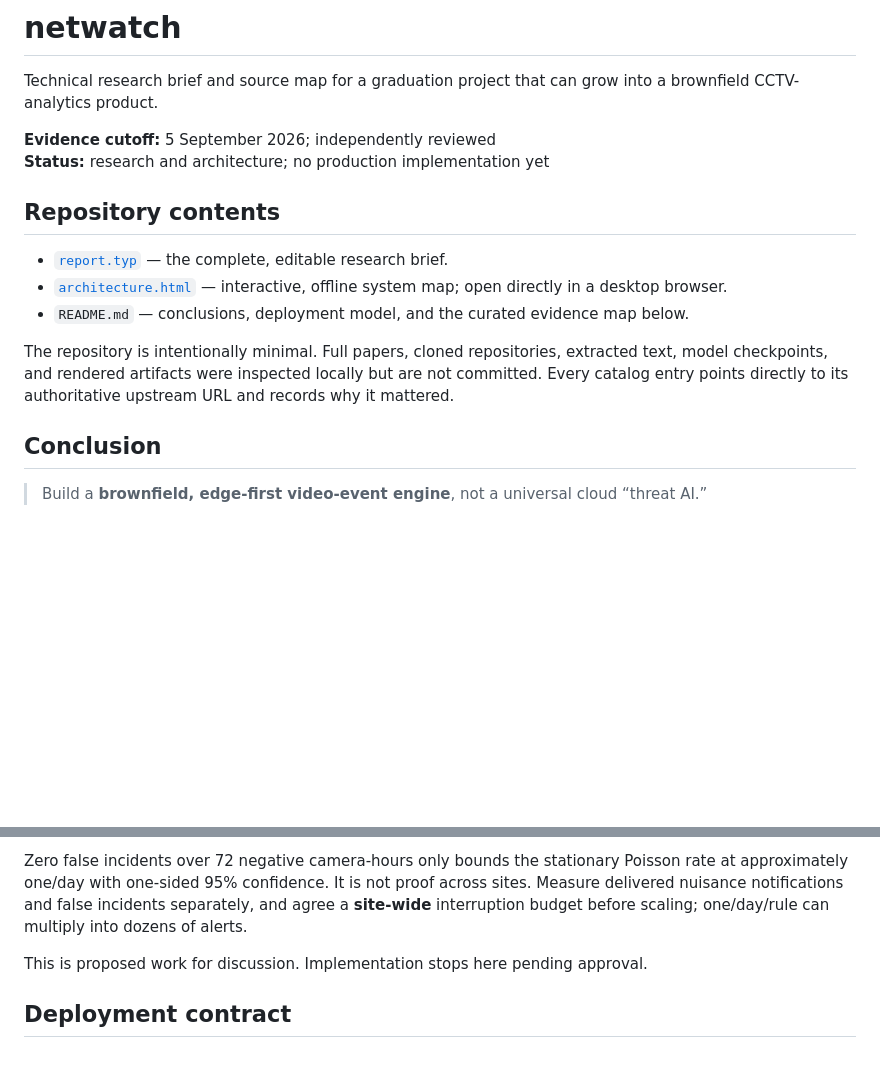
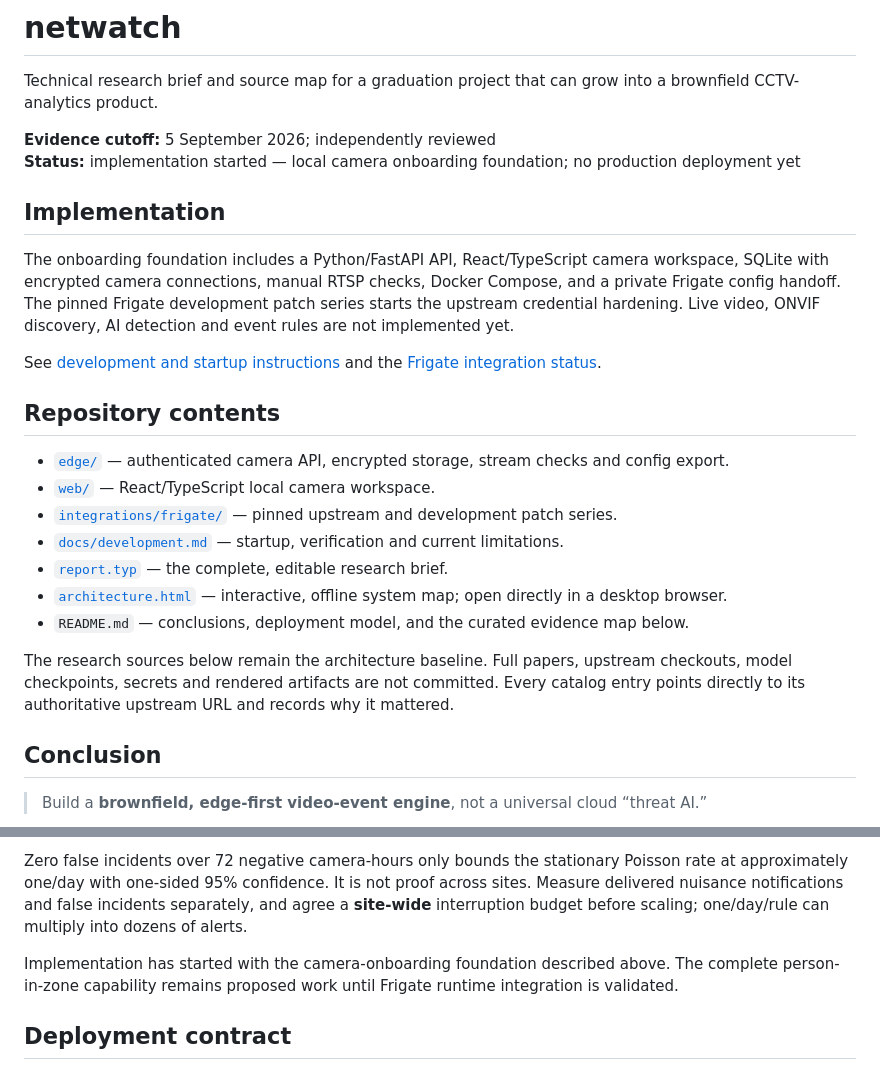
Before and after one commit to ALT-Infra/netwatch, a Markdown page: README.md, 2 parts joined by grey strips. Rendered like a GitHub page; blank space fills up the shorter version.

Commit message:
Document the onboarding milestone

```diff
--- a/README.md
+++ b/README.md
@@ -3,15 +3,31 @@
 Technical research brief and source map for a graduation project that can grow into a brownfield CCTV-analytics product.
 
 **Evidence cutoff:** 5 September 2026; independently reviewed<br>
-**Status:** research and architecture; no production implementation yet
+**Status:** implementation started — local camera onboarding foundation; no production deployment yet
+
+## Implementation
+
+The onboarding foundation includes a Python/FastAPI API, React/TypeScript camera workspace, SQLite with
+encrypted camera connections, manual RTSP checks, Docker Compose, and a private Frigate config
+handoff. The pinned Frigate development patch series starts the upstream credential hardening.
+Live video, ONVIF discovery, AI detection and event rules are not implemented yet.
+
+See [development and startup instructions](docs/development.md) and the
+[Frigate integration status](integrations/frigate/README.md).
 
 ## Repository contents
 
+- [`edge/`](./edge/) — authenticated camera API, encrypted storage, stream checks and config export.
+- [`web/`](./web/) — React/TypeScript local camera workspace.
+- [`integrations/frigate/`](./integrations/frigate/) — pinned upstream and development patch series.
+- [`docs/development.md`](./docs/development.md) — startup, verification and current limitations.
 - [`report.typ`](./report.typ) — the complete, editable research brief.
 - [`architecture.html`](./architecture/architecture.html) — interactive, offline system map; open directly in a desktop browser.
 - `README.md` — conclusions, deployment model, and the curated evidence map below.
 
-The repository is intentionally minimal. Full papers, cloned repositories, extracted text, model checkpoints, and rendered artifacts were inspected locally but are not committed. Every catalog entry points directly to its authoritative upstream URL and records why it mattered.
+The research sources below remain the architecture baseline. Full papers, upstream checkouts,
+model checkpoints, secrets and rendered artifacts are not committed. Every catalog entry points
+directly to its authoritative upstream URL and records why it mattered.
 
 ## Conclusion
 
@@ -59,7 +75,8 @@ The smallest complete capability is below. Frozen/covered/blurred detection is n
 
 Zero false incidents over 72 negative camera-hours only bounds the stationary Poisson rate at approximately one/day with one-sided 95% confidence. It is not proof across sites. Measure delivered nuisance notifications and false incidents separately, and agree a **site-wide** interruption budget before scaling; one/day/rule can multiply into dozens of alerts.
 
-This is proposed work for discussion. Implementation stops here pending approval.
+Implementation has started with the camera-onboarding foundation described above. The complete
+person-in-zone capability remains proposed work until Frigate runtime integration is validated.
 
 ## Deployment contract
 
```
Also changed, not shown: docs/development.md (added, +108 -0 lines).
